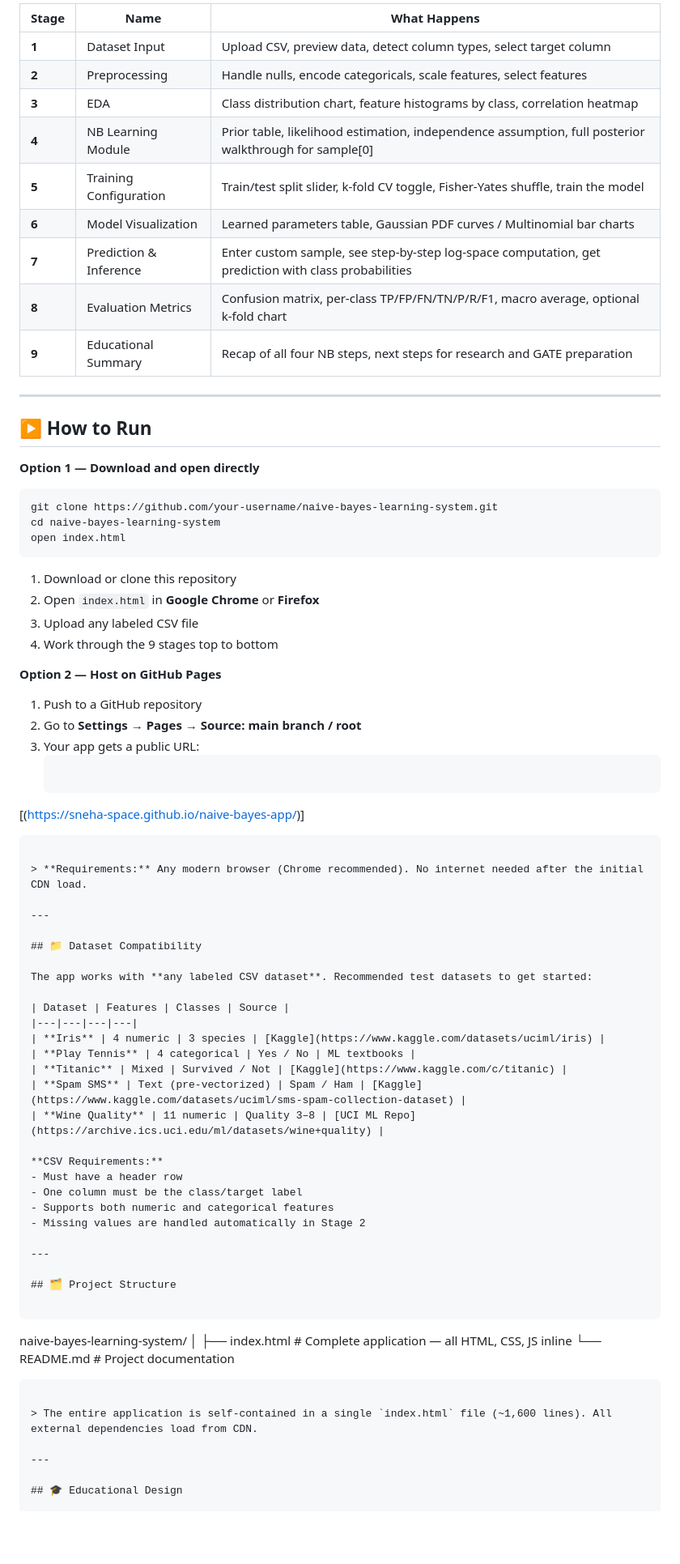
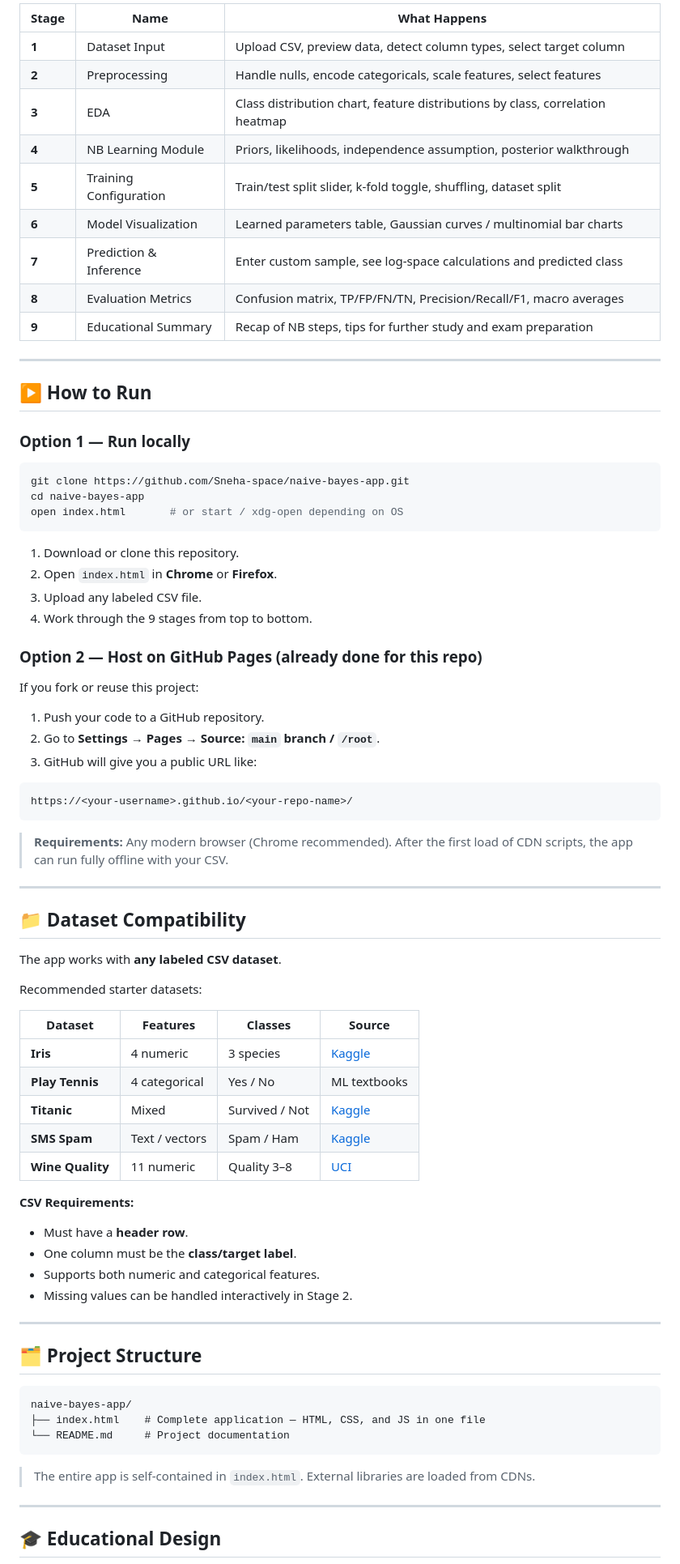
Before and after one commit to Sneha-space/naive-bayes-app, a Markdown page: README.md, the part around one of its changes. Shown at 81% size. Drawn GitHub-style; blank space fills up the shorter version.

````diff
--- a/README.md
+++ b/README.md
@@ -89,76 +92,81 @@ The app is structured as a **9-stage notebook pipeline** — each stage builds o
 
-| Stage | Name | What Happens |
-|---|---|---|
-| **1** | Dataset Input | Upload CSV, preview data, detect column types, select target column |
-| **2** | Preprocessing | Handle nulls, encode categoricals, scale features, select features |
-| **3** | EDA | Class distribution chart, feature histograms by class, correlation heatmap |
-| **4** | NB Learning Module | Prior table, likelihood estimation, independence assumption, full posterior walkthrough for sample[0] |
-| **5** | Training Configuration | Train/test split slider, k-fold CV toggle, Fisher-Yates shuffle, train the model |
-| **6** | Model Visualization | Learned parameters table, Gaussian PDF curves / Multinomial bar charts |
-| **7** | Prediction & Inference | Enter custom sample, see step-by-step log-space computation, get prediction with class probabilities |
-| **8** | Evaluation Metrics | Confusion matrix, per-class TP/FP/FN/TN/P/R/F1, macro average, optional k-fold chart |
-| **9** | Educational Summary | Recap of all four NB steps, next steps for research and GATE preparation |
+| Stage | Name                   | What Happens                                                                 |
+|-------|------------------------|------------------------------------------------------------------------------|
+| **1** | Dataset Input          | Upload CSV, preview data, detect column types, select target column         |
+| **2** | Preprocessing          | Handle nulls, encode categoricals, scale features, select features          |
+| **3** | EDA                    | Class distribution chart, feature distributions by class, correlation heatmap |
+| **4** | NB Learning Module     | Priors, likelihoods, independence assumption, posterior walkthrough         |
+| **5** | Training Configuration | Train/test split slider, k‑fold toggle, shuffling, dataset split            |
+| **6** | Model Visualization    | Learned parameters table, Gaussian curves / multinomial bar charts          |
+| **7** | Prediction & Inference | Enter custom sample, see log‑space calculations and predicted class         |
+| **8** | Evaluation Metrics     | Confusion matrix, TP/FP/FN/TN, Precision/Recall/F1, macro averages          |
+| **9** | Educational Summary    | Recap of NB steps, tips for further study and exam preparation              |
 
 ---
 
 ## ▶️ How to Run
 
-**Option 1 — Download and open directly**
+### Option 1 — Run locally
 
 ```bash
-git clone https://github.com/your-username/naive-bayes-learning-system.git
-cd naive-bayes-learning-system
-open index.html
+git clone https://github.com/Sneha-space/naive-bayes-app.git
+cd naive-bayes-app
+open index.html       # or start / xdg-open depending on OS
 ```
 
-1. Download or clone this repository
-2. Open `index.html` in **Google Chrome** or **Firefox**
-3. Upload any labeled CSV file
-4. Work through the 9 stages top to bottom
+1. Download or clone this repository.
+2. Open `index.html` in **Chrome** or **Firefox**.
+3. Upload any labeled CSV file.
+4. Work through the 9 stages from top to bottom.
 
-**Option 2 — Host on GitHub Pages**
+### Option 2 — Host on GitHub Pages (already done for this repo)
 
-1. Push to a GitHub repository
-2. Go to **Settings → Pages → Source: main branch / root**
-3. Your app gets a public URL:
-   ```
-[(https://sneha-space.github.io/naive-bayes-app/)]
-   ```
+If you fork or reuse this project:
 
-> **Requirements:** Any modern browser (Chrome recommended). No internet needed after the initial CDN load.
+1. Push your code to a GitHub repository.
+2. Go to **Settings → Pages → Source: `main` branch / `/root`**.
+3. GitHub will give you a public URL like:
+
+```text
+https://<your-username>.github.io/<your-repo-name>/
+```
+
+> **Requirements:** Any modern browser (Chrome recommended). After the first load of CDN scripts, the app can run fully offline with your CSV.
 
 ---
 
 ## 📁 Dataset Compatibility
 
-The app works with **any labeled CSV dataset**. Recommended test datasets to get started:
+The app works with **any labeled CSV dataset**.
 
-| Dataset | Features | Classes | Source |
-|---|---|---|---|
-| **Iris** | 4 numeric | 3 species | [Kaggle](https://www.kaggle.com/datasets/uciml/iris) |
-| **Play Tennis** | 4 categorical | Yes / No | ML textbooks |
-| **Titanic** | Mixed | Survived / Not | [Kaggle](https://www.kaggle.com/c/titanic) |
-| **Spam SMS** | Text (pre-vectorized) | Spam / Ham | [Kaggle](https://www.kaggle.com/datasets/uciml/sms-spam-collection-dataset) |
-| **Wine Quality** | 11 numeric | Quality 3–8 | [UCI ML Repo](https://archive.ics.uci.edu/ml/datasets/wine+quality) |
+Recommended starter datasets:
+
+| Dataset         | Features      | Classes            | Source |
+|----------------|---------------|--------------------|--------|
+| **Iris**       | 4 numeric     | 3 species          | [Kaggle](https://www.kaggle.com/datasets/uciml/iris) |
+| **Play Tennis**| 4 categorical | Yes / No           | ML textbooks |
+| **Titanic**    | Mixed         | Survived / Not     | [Kaggle](https://www.kaggle.com/c/titanic) |
+| **SMS Spam**   | Text / vectors| Spam / Ham         | [Kaggle](https://www.kaggle.com/datasets/uciml/sms-spam-collection-dataset) |
+| **Wine Quality**| 11 numeric   | Quality 3–8        | [UCI](https://archive.ics.uci.edu/ml/datasets/wine+quality) |
 
 **CSV Requirements:**
-- Must have a header row
-- One column must be the class/target label
-- Supports both numeric and categorical features
-- Missing values are handled automatically in Stage 2
+
+- Must have a **header row**.
+- One column must be the **class/target label**.
+- Supports both numeric and categorical features.
+- Missing values can be handled interactively in Stage 2.
 
 ---
 
 ## 🗂️ Project Structure
 
-```
-naive-bayes-learning-system/
-│
-├── index.html          # Complete application — all HTML, CSS, JS inline
-└── README.md           # Project documentation
+```text
+naive-bayes-app/
+├── index.html    # Complete application — HTML, CSS, and JS in one file
+└── README.md     # Project documentation
 ```
 
-> The entire application is self-contained in a single `index.html` file (~1,600 lines). All external dependencies load from CDN.
+> The entire app is self‑contained in `index.html`. External libraries are loaded from CDNs.
 
 ---
 
````
Also changed, not shown: other parts of README.md (+85 -53 lines).
